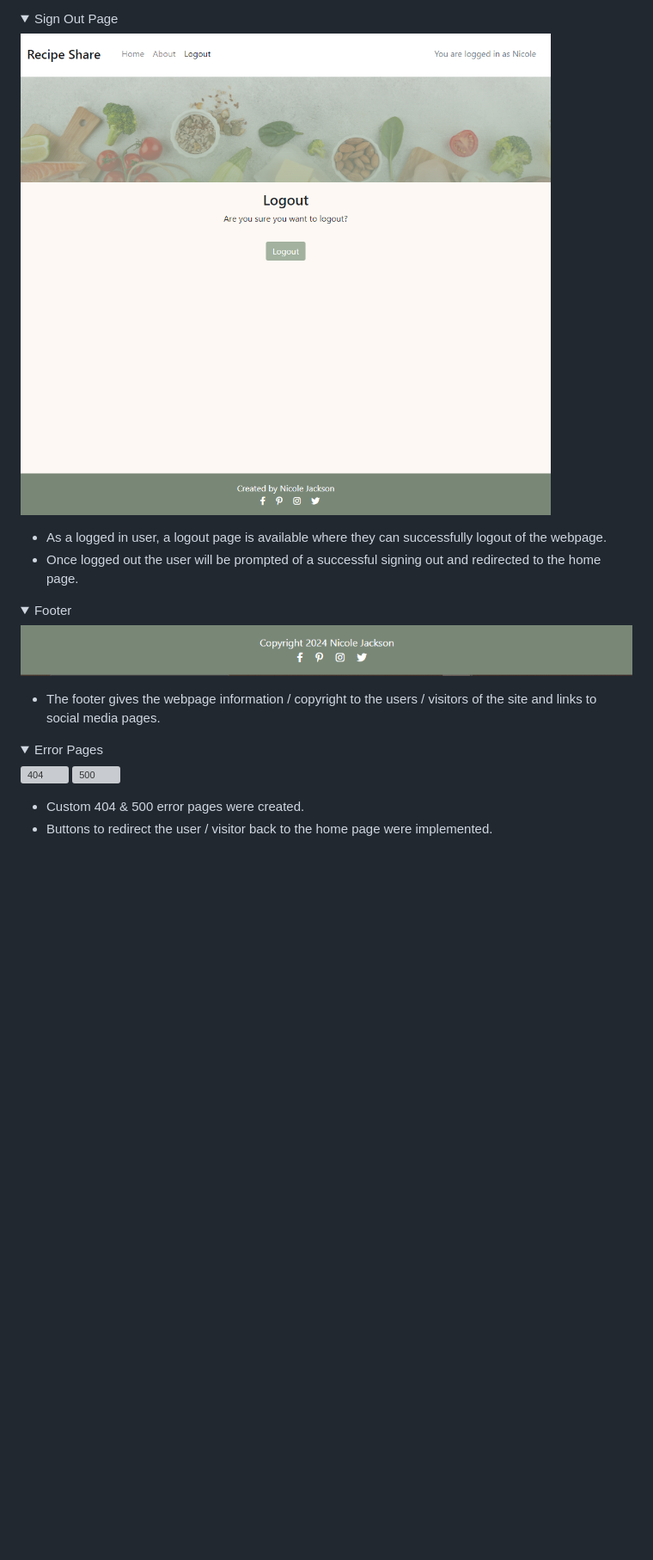
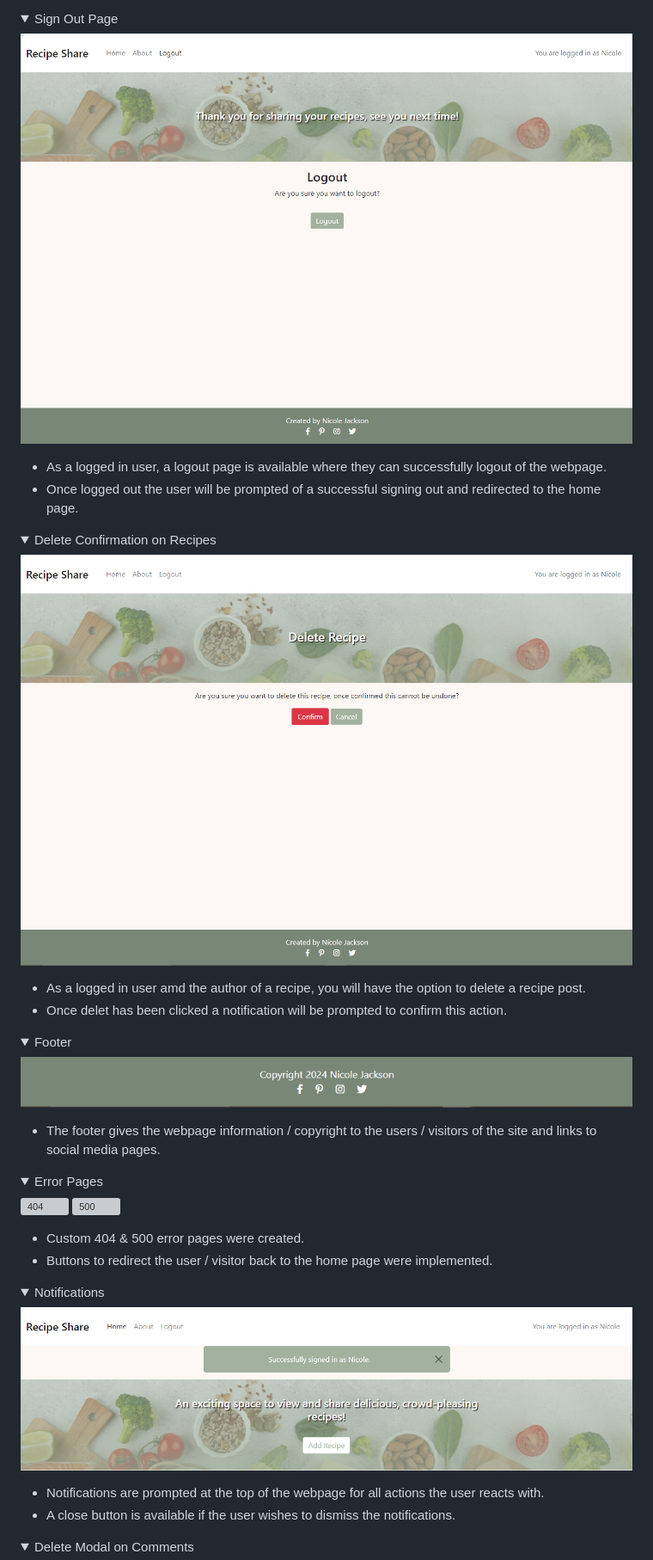
Before and after one commit to NicoleJackson89/pp4-recipe-share, a Markdown page: README.md, the part around the change printed below. Shown: that part at 86% size. GitHub-like rendering; pictures changed too: assets/docs/notification.png (added), assets/docs/recipe-delete.png (added), assets/docs/sign-out.png; folded sections open; blank space fills up the shorter version; grey boxes are pictures that could not be loaded.

```diff
--- a/README.md
+++ b/README.md
@@ -374,6 +377,16 @@ Logged in User
 - Once logged out the user will be prompted of a successful signing out and redirected to the home page.
 
 <details>
+<summary> Delete Confirmation on Recipes
+</summary>
+
+![Delete Confirmation](./assets/docs/recipe-delete.png)
+</details>
+
+- As a logged in user amd the author of a recipe, you will have the option to delete a recipe post.
+- Once delet has been clicked a notification will be prompted to confirm this action.
+
+<details>
 <summary> Footer
 </summary>
 
@@ -393,3 +406,17 @@ Logged in User
 - Custom 404 & 500 error pages were created.
 - Buttons to redirect the user / visitor back to the home page were implemented.
 
+<details>
+<summary> Notifications
+</summary>
+
+![Notifications](./assets/docs/notification.png)
+</details>
+
+- Notifications are prompted at the top of the webpage for all actions the user reacts with.
+- A close button is available if the user wishes to dismiss the notifications.
+
+<details>
+<summary> Delete Modal on Comments
+</summary>
+
```
Also changed, not shown: other parts of README.md (+74 -25 lines), TESTING.md (added), assets/docs/delete-modal.png (added), assets/docs/sign-in.png, assets/docs/sign-up.png, 7 other files.
